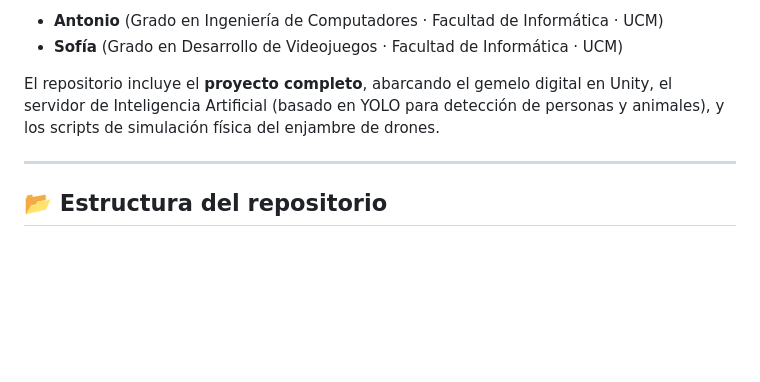
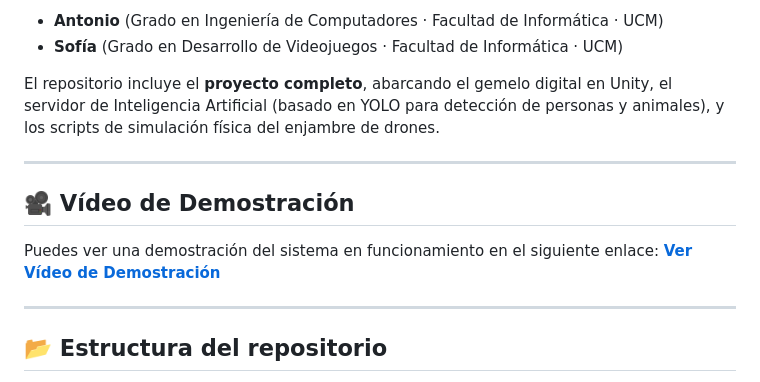
Before and after one commit to antsanni/TFG-Antonio-Y-Sof-a, a Markdown page: README.md, the part around the change. GitHub-like rendering; blank space fills up the shorter version.

```diff
--- a/README.md
+++ b/README.md
@@ -5,6 +5,13 @@ Este repositorio contiene el material asociado al Trabajo de Fin de Grado de:
 - **Sofía** (Grado en Desarrollo de Videojuegos · Facultad de Informática · UCM)
 
 El repositorio incluye el **proyecto completo**, abarcando el gemelo digital en Unity, el servidor de Inteligencia Artificial (basado en YOLO para detección de personas y animales), y los scripts de simulación física del enjambre de drones.
+
+---
+
+## 🎥 Vídeo de Demostración
+
+Puedes ver una demostración del sistema en funcionamiento en el siguiente enlace:
+[**Ver Vídeo de Demostración**](https://youtu.be/pPDA59K-KQs)
 
 ---
 
```
